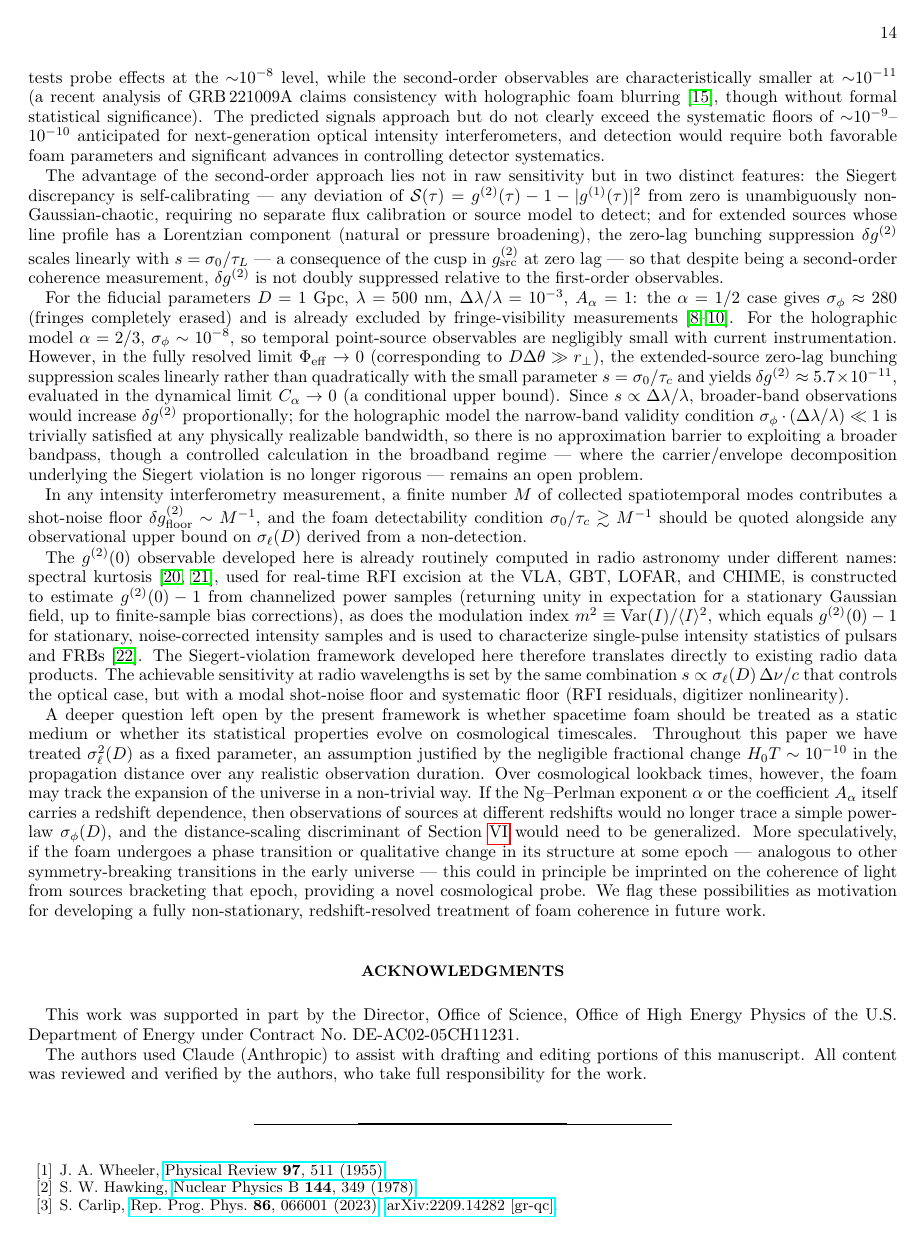
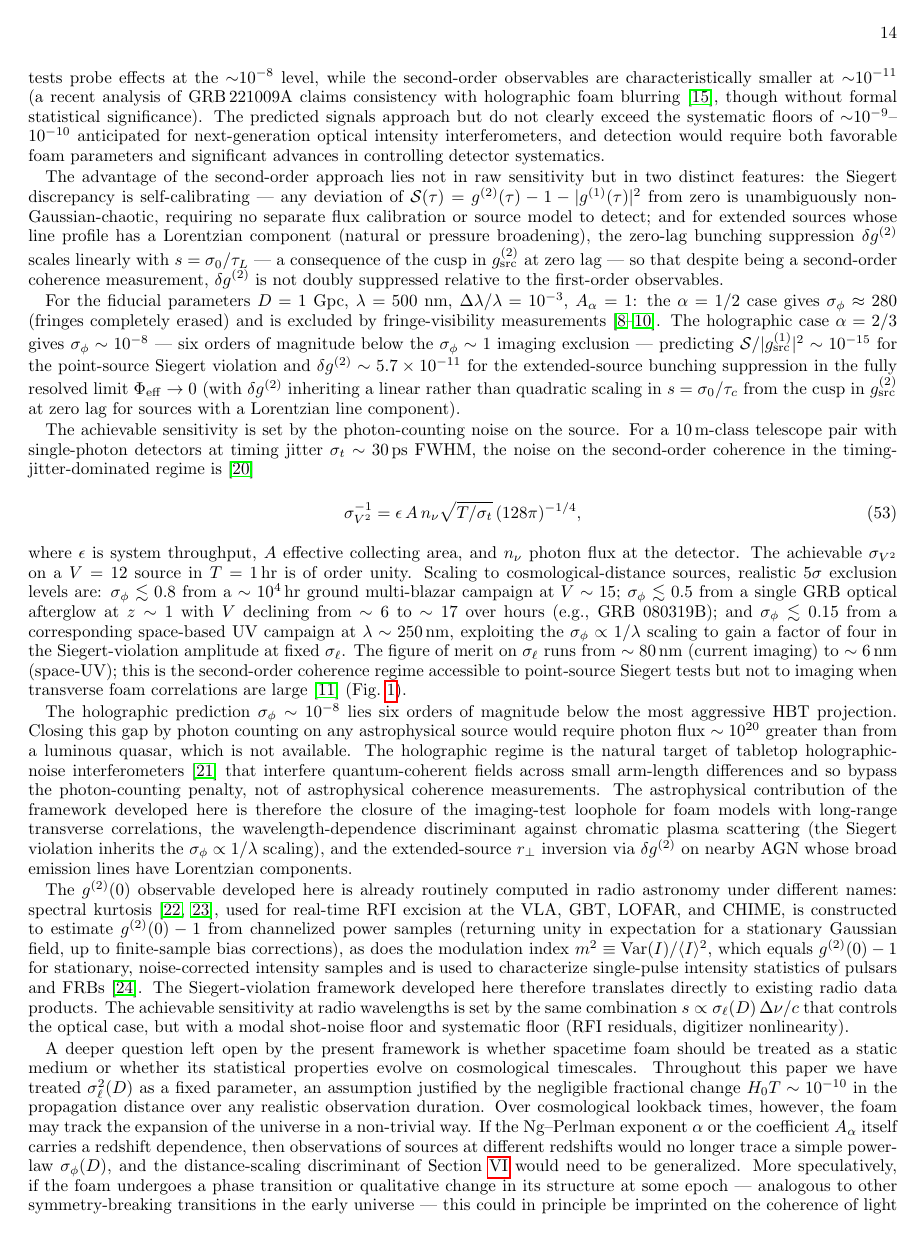
Before and after one commit to AlexGKim/foam, a LaTeX paper (docs/paper.tex): page 14 of 15. Compiled offline with pdfLaTeX.

Commit message:
Conclusions: photon-counting analysis; revise observability figure
Replace the two Conclusions paragraphs that quoted a generic shot-noise
floor (delta_g^2 ~ M^-1) with three paragraphs that derive achievable
sigma_phi exclusion levels from the Kim et al. (2025) timing-jitter
formula on actual cosmological-distance source classes:

- ground multi-blazar campaign (V~15, ~10^4 hr): sigma_phi <~ 0.8
- single GRB optical afterglow at z~1 (V~6-17 over hours): sigma_phi <~ 0.5
- space-based UV campaign at lambda~250 nm: sigma_phi <~ 0.15

The figure-of-merit on sigma_ell runs from ~80 nm (current imaging) to
~6 nm (space UV) -- the regime where second-order coherence tests
extend beyond imaging when transverse foam correlations are large.
Holographic alpha=2/3 predicts sigma_phi ~ 10^-8 (S ~ 10^-15), six
orders of magnitude beyond the most aggressive HBT projection on any
astrophysical source: that regime is the natural target of tabletop
holographic-noise interferometers (Verlinde-Zurek class), not
astrophysical coherence measurements.

Figure (Sec V.B) revised accordingly: the green shaded band, previously
labeled "next-generation HBT detectability" at delta_g^2 in
[10^-12, 10^-9], is replaced by the HBT Siegert-violation accessible
regime sigma_ell in [6, 64] nm corresponding to sigma_phi in [0.15, 0.8].
The new band sits just below the imaging-exclusion line rather than
several decades below; its placement reflects the actual photon-counting
limit on AGN/blazar/GRB targets at cosmological distance, not the
bright-stellar limit that the previous label conflated with it.
Caption rewritten to match. Script make_observability_figure.py updated
to compute the new thresholds.

References:
- KimNugentChen2025 -> 2025PhRvD.111h3047K (ADS canonical key)
- New entry 2021PhLB..82236663V (Verlinde-Zurek 2021 PLB).

Compiles cleanly under latexmk; no undefined references.

Co-Authored-By: Claude Opus 4.7 (1M context) <noreply@anthropic.com>

```diff
--- a/docs/paper.tex
+++ b/docs/paper.tex
@@ -859,6 +859,3 @@ $\sigma_\Delta(\tau)/\tau_c$ & $0.40$ & $3.6\times10^{-11}$ \\
     threshold $\sigma_\ell = \lambda/(2\pi)$ at $\lambda = 500$~nm; the
     shaded region above it is excluded by extragalactic imaging
     tests~\cite{LieuHillman2003,2003ApJ...587L...1R,Christiansen2011,Perlman2015}.
-    The shaded green band is the next-generation HBT detectability range
-    at fiducial bandwidth $\Delta\lambda/\lambda = 10^{-3}$ in the fully
-    resolved limit ($\Phi_{\rm eff}\to 0$), corresponding to
@@ -877,0 +882 @@ $\sigma_\Delta(\tau)/\tau_c$ & $0.40$ & $3.6\times10^{-11}$ \\
+    accessible regime --- and is the natural target of tabletop
@@ -1280,28 +1290,56 @@ suppressed relative to the first-order observables.
 
 For the fiducial parameters $D = 1$~Gpc, $\lambda = 500$~nm,
 $\Delta\lambda/\lambda = 10^{-3}$, $A_\alpha = 1$: the $\alpha = 1/2$ case gives
-$\sigma_\phi \approx 280$ (fringes completely erased) and is already excluded by
+$\sigma_\phi \approx 280$ (fringes completely erased) and is excluded by
 fringe-visibility measurements~\cite{Perlman2015,Christiansen2011,2003ApJ...587L...1R}.
-For the holographic model $\alpha = 2/3$, $\sigma_\phi \sim 10^{-8}$, so
-temporal point-source observables are negligibly small with current instrumentation.
-However, in the fully resolved limit $\Phi_{\rm eff} \to 0$ (corresponding to
-$D\Delta\theta \gg r_\perp$), the extended-source zero-lag bunching suppression
-scales linearly rather than quadratically with the small parameter $s = \sigma_0/\tau_c$
-and yields $\delta g^{(2)} \approx 5.7\times10^{-11}$, evaluated in the dynamical
-limit $C_\alpha\to 0$ (a conditional upper bound). Since $s\propto\Delta\lambda/\lambda$,
-broader-band observations would increase $\delta g^{(2)}$ proportionally; for the
-holographic model the narrow-band validity condition
-$\sigma_\phi\cdot(\Delta\lambda/\lambda)\ll 1$ is trivially satisfied at any
-physically realizable bandwidth, so there is no approximation barrier to exploiting
-a broader bandpass, though a controlled calculation in the broadband regime ---
-where the carrier/envelope decomposition underlying the Siegert violation is no
-longer rigorous --- remains an open problem.
+The holographic case $\alpha = 2/3$ gives $\sigma_\phi \sim 10^{-8}$ --- six
+orders of magnitude below the $\sigma_\phi \sim 1$ imaging exclusion ---
+predicting $\mathcal{S}/|g^{(1)}_{\rm src}|^2 \sim 10^{-15}$ for the
+point-source Siegert violation and $\delta g^{(2)} \sim 5.7\times 10^{-11}$
+for the extended-source bunching suppression in the fully resolved limit
+$\Phi_{\rm eff} \to 0$ (with $\delta g^{(2)}$ inheriting a linear rather
+than quadratic scaling in $s = \sigma_0/\tau_c$ from the cusp in
+$g^{(2)}_{\rm src}$ at zero lag for sources with a Lorentzian line component).
 
-In any intensity interferometry measurement, a finite number $M$ of collected
-spatiotemporal modes contributes a shot-noise floor $\delta g^{(2)}_{\rm floor}
-\sim M^{-1}$, and the foam detectability condition $\sigma_0/\tau_c \gtrsim M^{-1}$
-should be quoted alongside any observational upper bound on $\sigma_\ell(D)$
-derived from a non-detection.
+The achievable sensitivity is set by the photon-counting noise on the source.
+For a 10\,m-class telescope pair with single-photon detectors at timing
+jitter $\sigma_t \sim 30$\,ps FWHM, the noise on the second-order coherence
+in the timing-jitter-dominated regime is~\cite{2025PhRvD.111h3047K}
+\begin{equation}
+  \sigma_{V^2}^{-1} = \epsilon\,A\,n_\nu\sqrt{T/\sigma_t}\,(128\pi)^{-1/4},
+  \label{eq:sigVsq}
+\end{equation}
+where $\epsilon$ is system throughput, $A$ effective collecting area, and
+$n_\nu$ photon flux at the detector. The achievable $\sigma_{V^2}$ on a
+$V = 12$ source in $T = 1$\,hr is of order unity. Scaling to
+cosmological-distance sources, realistic $5\sigma$ exclusion levels are:
+$\sigma_\phi \lesssim 0.8$ from a $\sim 10^4$\,hr ground multi-blazar
+campaign at $V \sim 15$; $\sigma_\phi \lesssim 0.5$ from a single GRB
+optical afterglow at $z \sim 1$ with $V$ declining from $\sim 6$ to
+$\sim 17$ over hours (e.g., GRB~080319B); and $\sigma_\phi \lesssim 0.15$
+from a corresponding space-based UV campaign at $\lambda \sim 250$\,nm,
+exploiting the $\sigma_\phi \propto 1/\lambda$ scaling to gain a factor of
+four in the Siegert-violation amplitude at fixed $\sigma_\ell$. The figure
+of merit on $\sigma_\ell$ runs from $\sim 80$\,nm (current imaging) to
+$\sim 6$\,nm (space-UV); this is the second-order coherence regime
+accessible to point-source Siegert tests but not to imaging when transverse
+foam correlations are large~\cite{LeeZurekChen2024} (Fig.~\ref{fig:observability}).
+
+The holographic prediction $\sigma_\phi \sim 10^{-8}$ lies six orders of
+magnitude below the most aggressive HBT projection. Closing this gap by
+photon counting on any astrophysical source would require photon flux
+$\sim 10^{20}$ greater than from a luminous quasar, which is not available.
+The holographic regime is the natural target of tabletop holographic-noise
+interferometers~\cite{2021PhLB..82236663V} that interfere quantum-coherent
+fields across small arm-length differences and so bypass the
+photon-counting penalty, not of astrophysical coherence measurements. The
+astrophysical contribution of the framework developed here is therefore the
+closure of the imaging-test loophole for foam models with long-range
+transverse correlations, the wavelength-dependence discriminant against
+chromatic plasma scattering (the Siegert violation inherits the
+$\sigma_\phi \propto 1/\lambda$ scaling), and the extended-source
+$r_\perp$ inversion via $\delta g^{(2)}$ on nearby AGN whose broad
+emission lines have Lorentzian components.
 
 The $g^{(2)}(0)$ observable developed here is already routinely computed in radio astronomy
 under different names: spectral kurtosis~\cite{NitaGary2007,NitaGary2010}, used for
```
Also changed, not shown: docs/references.bib (+37 -0 lines), docs/observability.pdf, docs/observability.png, docs/paper.pdf, docs/paper.tex (34 more changed lines), 1 other file.
